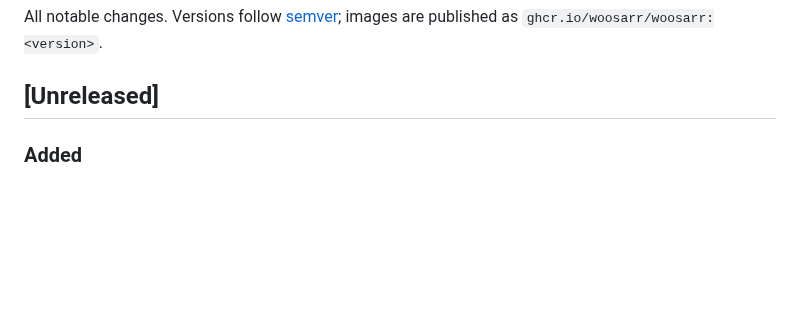
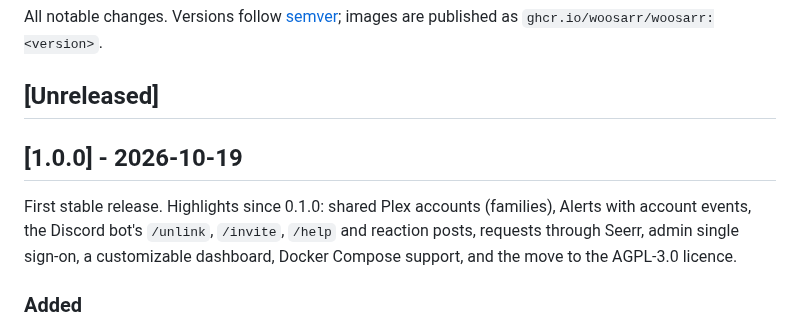
Before and after one commit to WoosArr/woosarr, a Markdown page: CHANGELOG.md, the part around the change. Drawn GitHub-style; blank space fills up the shorter version.

Commit message:
P12-04: release 1.0.0
Co-Authored-By: Claude Opus 5.5 <noreply@anthropic.com>

```diff
--- a/CHANGELOG.md
+++ b/CHANGELOG.md
@@ -3,6 +3,10 @@
 All notable changes. Versions follow [semver](https://semver.org); images are published as `ghcr.io/woosarr/woosarr:<version>`.
 
 ## [Unreleased]
+
+## [1.0.0] - 2026-10-19
+
+First stable release. Highlights since 0.1.0: shared Plex accounts (families), Alerts with account events, the Discord bot's `/unlink`, `/invite`, `/help` and reaction posts, requests through Seerr, admin single sign-on, a customizable dashboard, Docker Compose support, and the move to the AGPL-3.0 licence.
 
 ### Added
 - `compose.yaml`: run WooSarr with Docker Compose (data folder, port, `PUID`/`PGID` and log level via `.env`; Unraid WebUI/icon labels for Compose stacks). CI starts the built image through it before publishing.
```
Also changed, not shown: docs/action-plan.md (+2 -1 lines), docs/images/audit-trail.png, docs/images/dashboard-dark.png, docs/images/dashboard-light.png, 5 other files.
